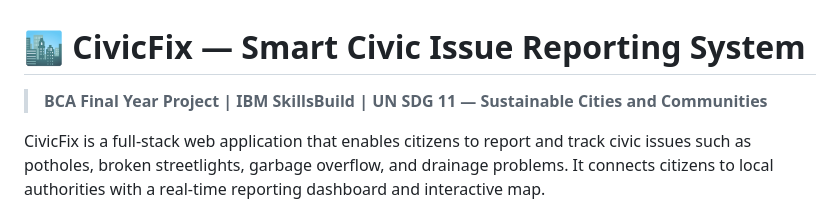
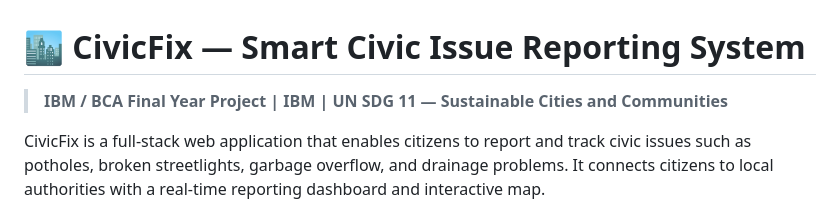
Before and after one commit to krishnalimbani/CivicFix, a Markdown page: README.md, the part around the change. GitHub-like rendering.

```diff
--- a/README.md
+++ b/README.md
@@ -1,6 +1,6 @@
 # 🏙️ CivicFix — Smart Civic Issue Reporting System
 
-> **BCA Final Year Project | IBM SkillsBuild | UN SDG 11 — Sustainable Cities and Communities**
+> **IBM / BCA Final Year Project | IBM | UN SDG 11 — Sustainable Cities and Communities**
 
 CivicFix is a full-stack web application that enables citizens to report and track civic issues such as potholes, broken streetlights, garbage overflow, and drainage problems. It connects citizens to local authorities with a real-time reporting dashboard and interactive map.
 
```
